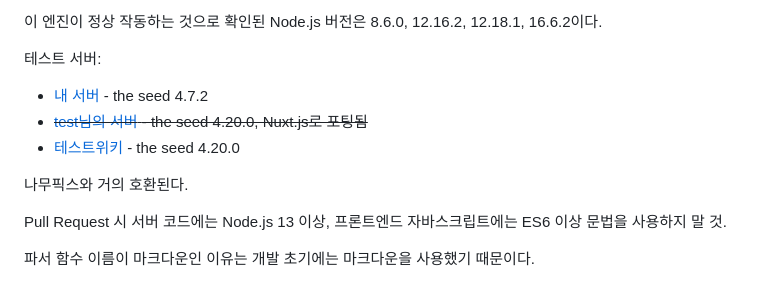
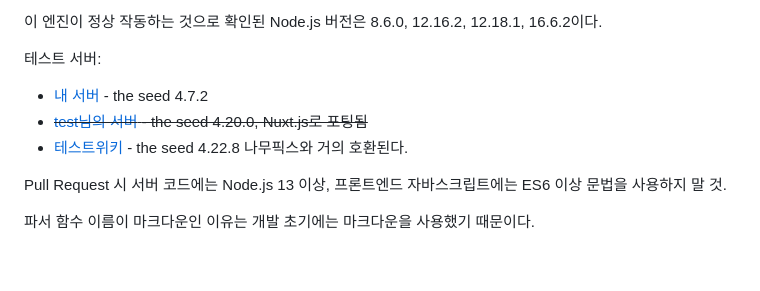
Before and after one commit to gdl-blue/imitated-seed-2, a Markdown page: README.md, the part around the change. Drawn GitHub-style; blank space fills up the shorter version.

```diff
--- a/README.md
+++ b/README.md
@@ -12,8 +12,7 @@
 테스트 서버:
 - [내 서버](https://go2021.glitch.me) - the seed 4.7.2
 - ~~[test님의 서버](https://seore.org) - the seed 4.20.0, Nuxt.js로 포팅됨~~
-- [테스트위키](https://testwiki.kr) - the seed 4.20.0
-
+- [테스트위키](https://testwiki.kr) - the seed 4.22.8
 나무픽스와 거의 호환된다.
 
 Pull Request 시 서버 코드에는 Node.js 13 이상, 프론트엔드 자바스크립트에는 ES6 이상 문법을 사용하지 말 것.
```
